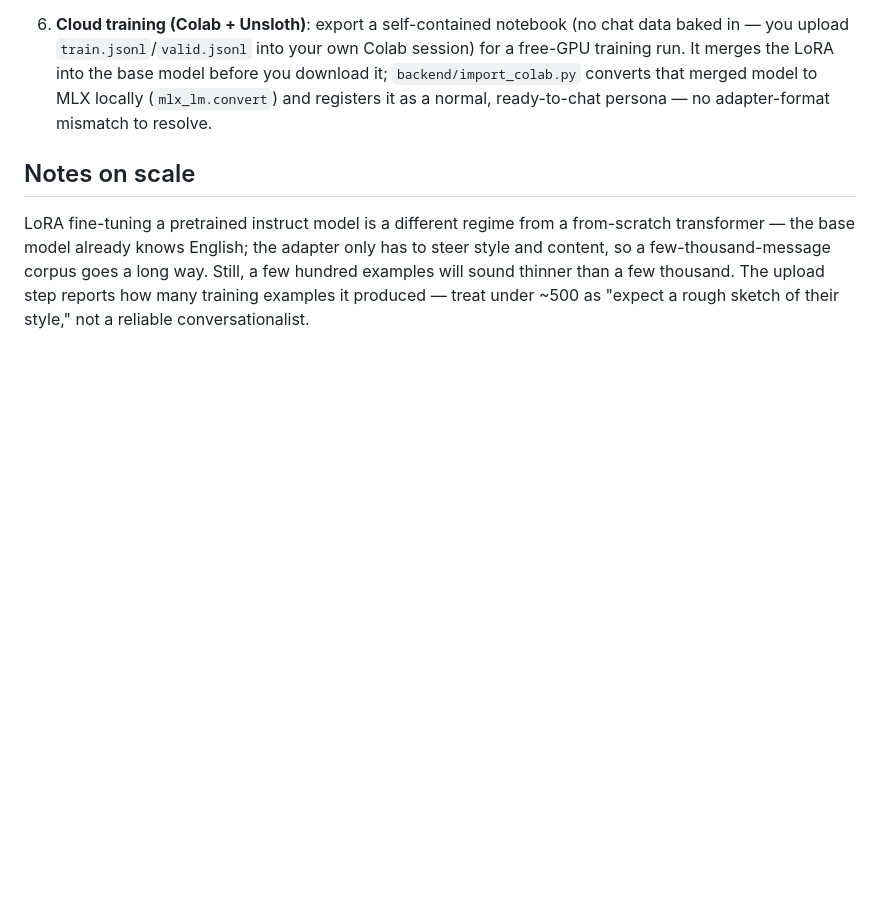
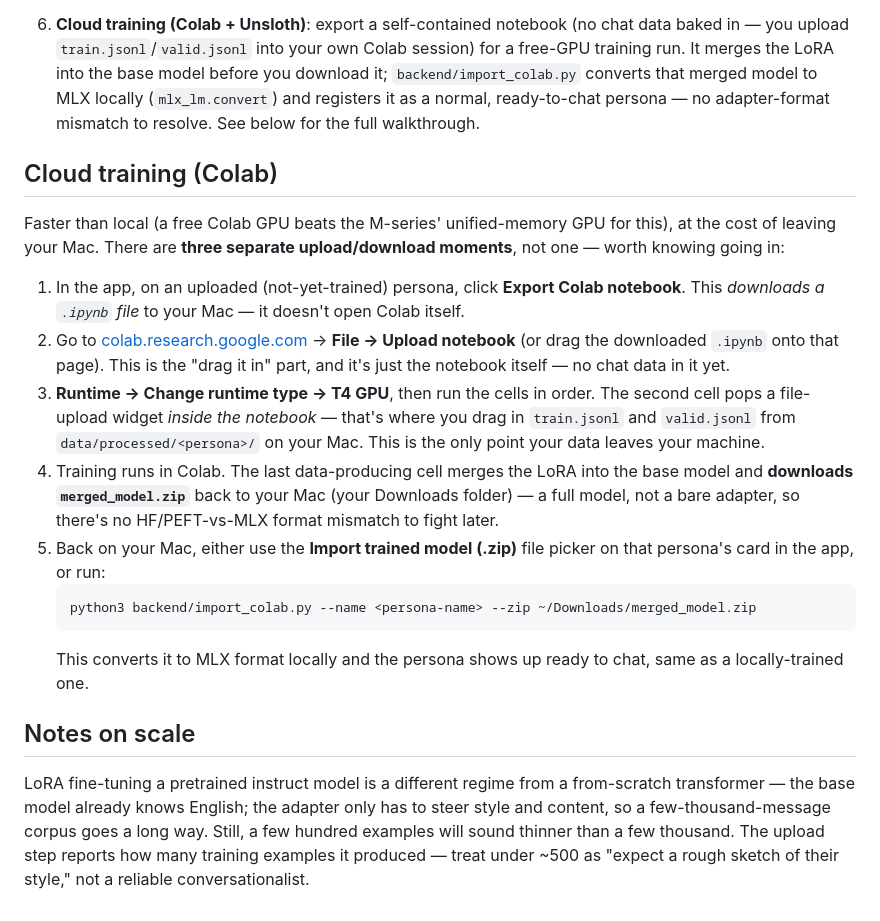
Before and after one commit to jakecapmeil/personabot, a Markdown page: README.md, the part around the change. Drawn GitHub-style; blank space fills up the shorter version.

Commit message:
Document the full Colab training walkthrough
Answers "does the notebook just drag in?" honestly: no, it's three
separate upload/download moments (download the .ipynb, upload it to
Colab, upload train/valid.jsonl inside the notebook, download the merged
model, import it back locally) — spelled out step by step so none of
them get missed.

Co-Authored-By: Claude Sonnet 5 <noreply@anthropic.com>

````diff
--- a/README.md
+++ b/README.md
@@ -128,6 +128,37 @@ your local Messages database directly; nothing leaves your machine.)
    the base model before you download it; `backend/import_colab.py` converts
    that merged model to MLX locally (`mlx_lm.convert`) and registers it as a
    normal, ready-to-chat persona — no adapter-format mismatch to resolve.
+   See below for the full walkthrough.
+
+## Cloud training (Colab)
+
+Faster than local (a free Colab GPU beats the M-series' unified-memory GPU
+for this), at the cost of leaving your Mac. There are **three separate
+upload/download moments**, not one — worth knowing going in:
+
+1. In the app, on an uploaded (not-yet-trained) persona, click
+   **Export Colab notebook**. This *downloads a `.ipynb` file* to your
+   Mac — it doesn't open Colab itself.
+2. Go to [colab.research.google.com](https://colab.research.google.com) →
+   **File → Upload notebook** (or drag the downloaded `.ipynb` onto that
+   page). This is the "drag it in" part, and it's just the notebook itself
+   — no chat data in it yet.
+3. **Runtime → Change runtime type → T4 GPU**, then run the cells in
+   order. The second cell pops a file-upload widget *inside the notebook*
+   — that's where you drag in `train.jsonl` and `valid.jsonl` from
+   `data/processed/<persona>/` on your Mac. This is the only point your
+   data leaves your machine.
+4. Training runs in Colab. The last data-producing cell merges the LoRA
+   into the base model and **downloads `merged_model.zip`** back to your
+   Mac (your Downloads folder) — a full model, not a bare adapter, so
+   there's no HF/PEFT-vs-MLX format mismatch to fight later.
+5. Back on your Mac, either use the **Import trained model (.zip)** file
+   picker on that persona's card in the app, or run:
+   ```bash
+   python3 backend/import_colab.py --name <persona-name> --zip ~/Downloads/merged_model.zip
+   ```
+   This converts it to MLX format locally and the persona shows up ready
+   to chat, same as a locally-trained one.
 
 ## Notes on scale
 
````
